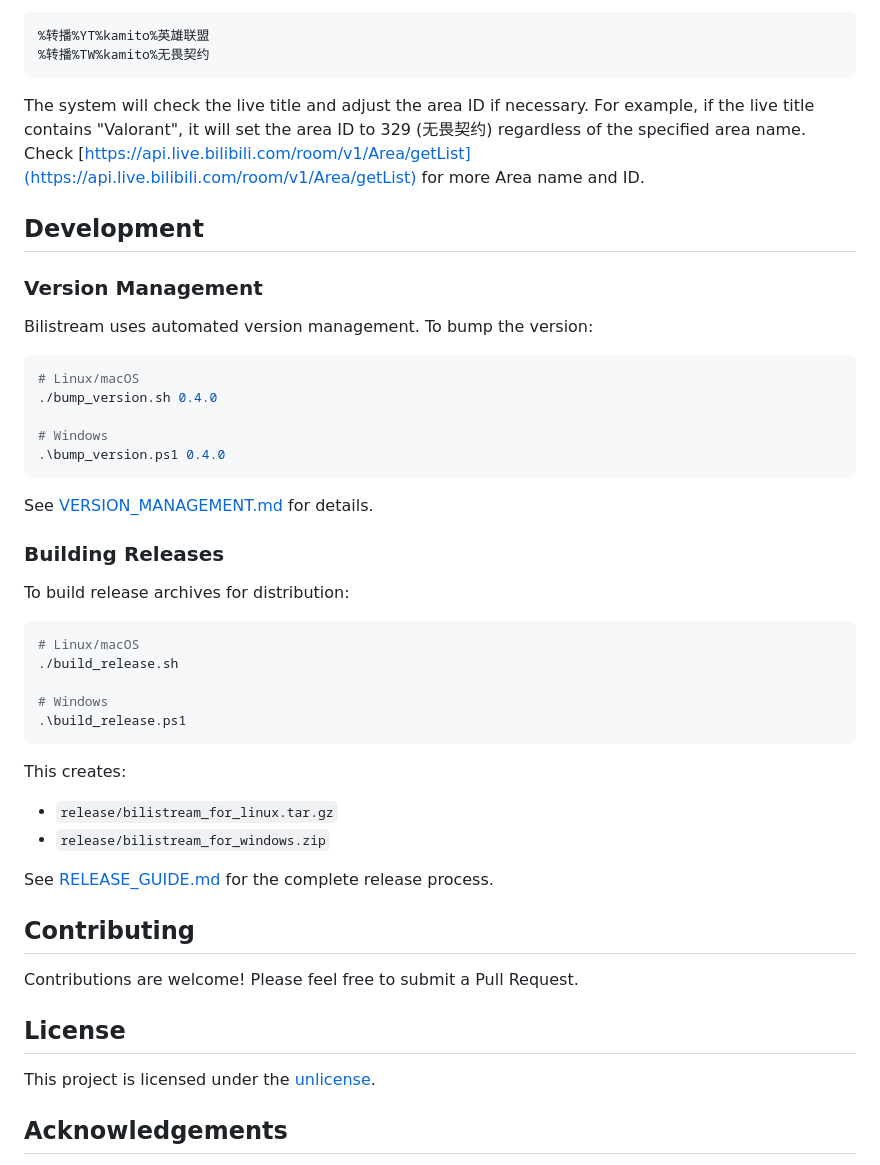
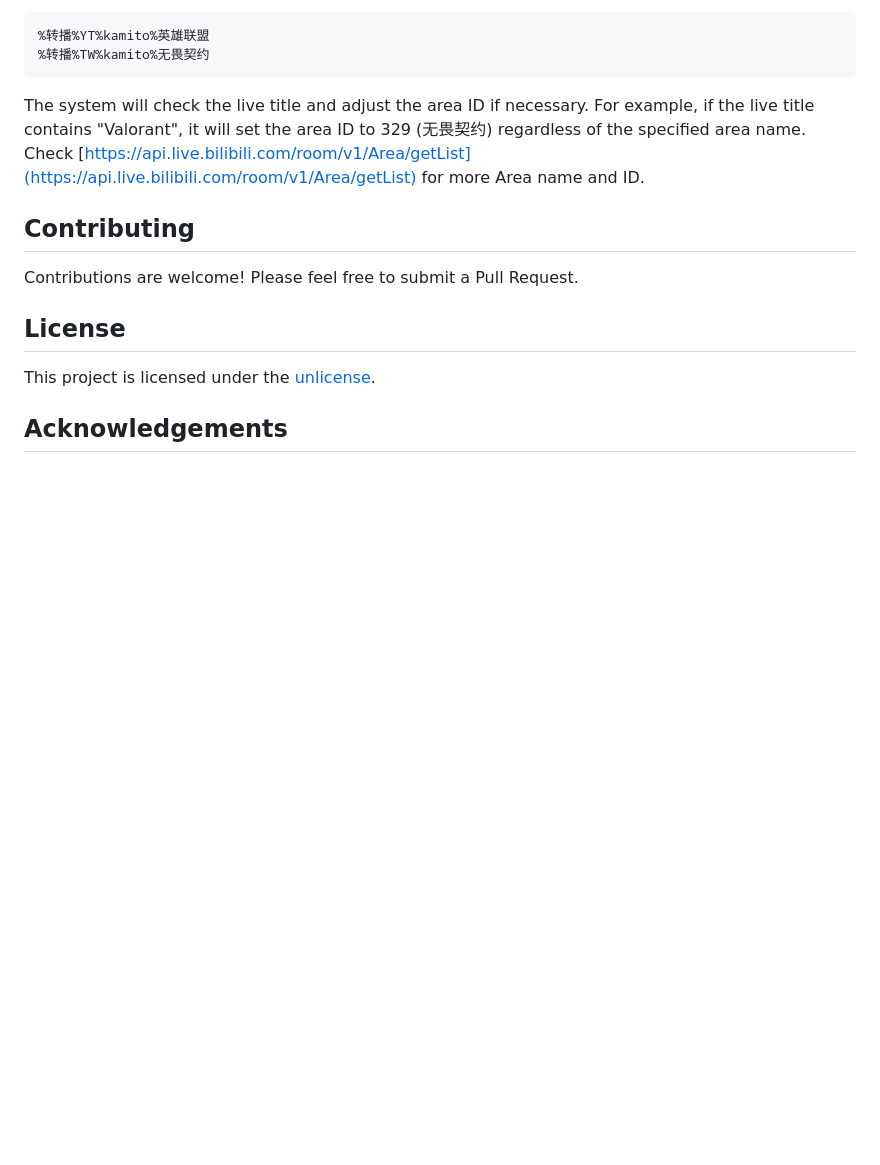
Before and after one commit to Detteee/bilistream, a Markdown page: README.md, the part around the change. Drawn GitHub-style; blank space fills up the shorter version.

Commit message:
update READEME

````diff
--- a/README.md
+++ b/README.md
@@ -232,40 +232,6 @@ Example:
 
 The system will check the live title and adjust the area ID if necessary. For example, if the live title contains "Valorant", it will set the area ID to 329 (无畏契约) regardless of the specified area name. Check [https://api.live.bilibili.com/room/v1/Area/getList](https://api.live.bilibili.com/room/v1/Area/getList) for more Area name and ID.
 
-## Development
-
-### Version Management
-
-Bilistream uses automated version management. To bump the version:
-
-```bash
-# Linux/macOS
-./bump_version.sh 0.4.0
-
-# Windows
-.\bump_version.ps1 0.4.0
-```
-
-See [VERSION_MANAGEMENT.md](VERSION_MANAGEMENT.md) for details.
-
-### Building Releases
-
-To build release archives for distribution:
-
-```bash
-# Linux/macOS
-./build_release.sh
-
-# Windows
-.\build_release.ps1
-```
-
-This creates:
-- `release/bilistream_for_linux.tar.gz`
-- `release/bilistream_for_windows.zip`
-
-See [RELEASE_GUIDE.md](RELEASE_GUIDE.md) for the complete release process.
-
 ## Contributing
 
 Contributions are welcome! Please feel free to submit a Pull Request.
````
